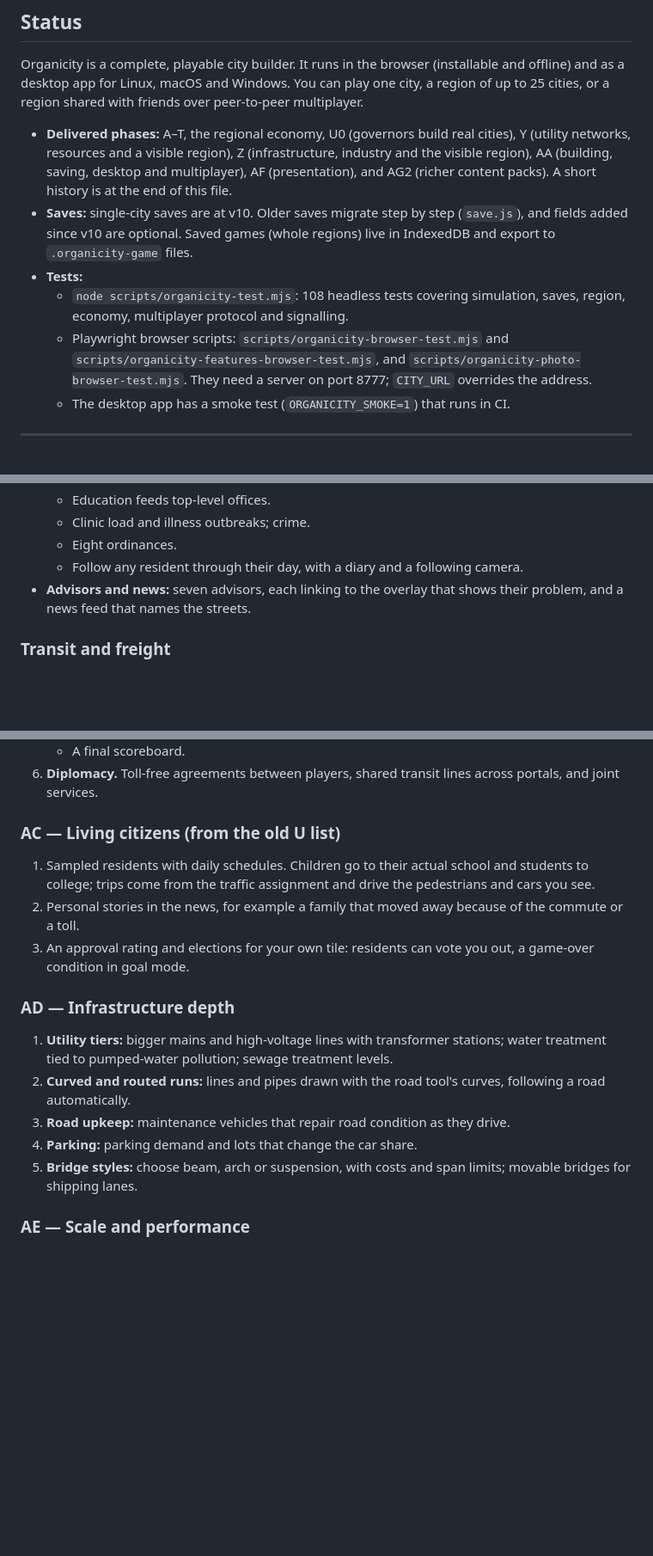
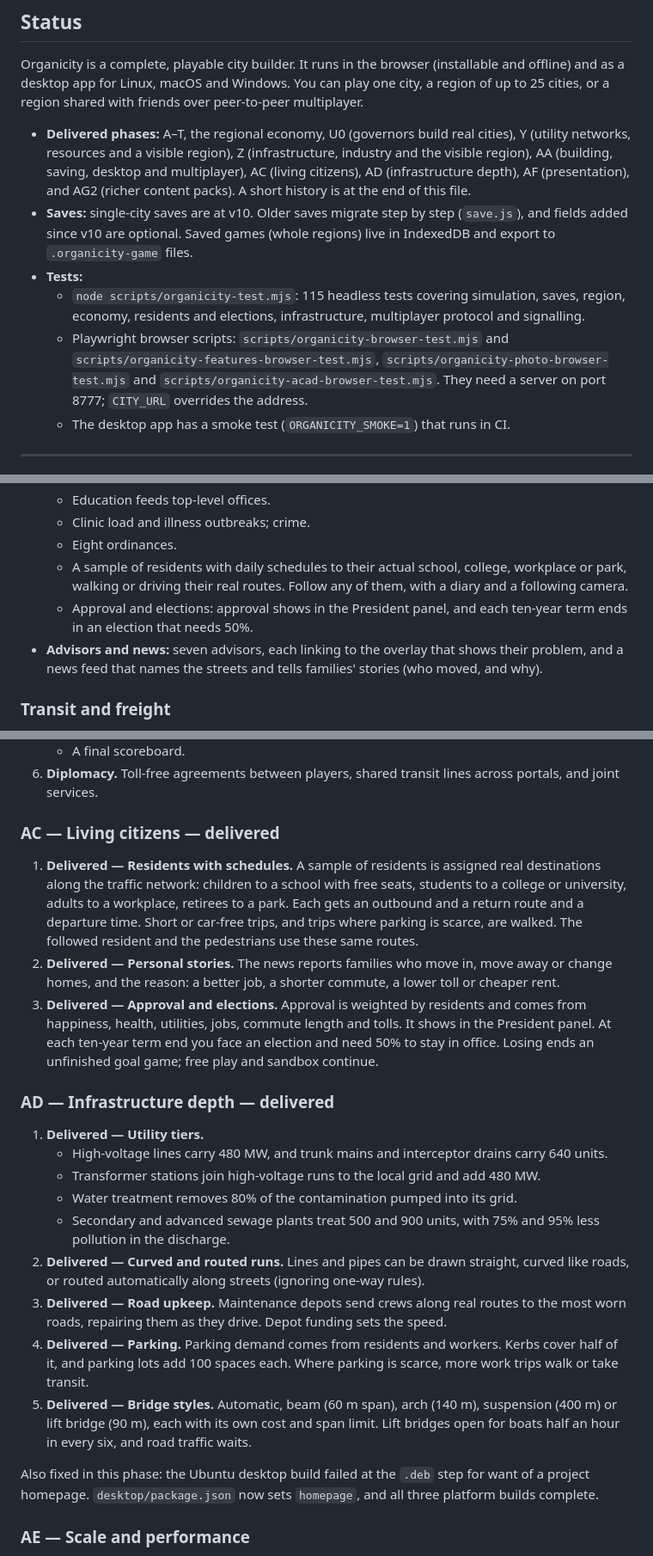
Before and after one commit to XmYx/magix, a Markdown page: organicity/ROADMAP.md, 3 parts joined by grey strips. Shown at 86% size. Rendered like a GitHub page; blank space fills up the shorter version.

```diff
--- a/organicity/ROADMAP.md
+++ b/organicity/ROADMAP.md
@@ -9,17 +9,19 @@ peer-to-peer multiplayer.
 
 - **Delivered phases:** A–T, the regional economy, U0 (governors build real cities),
   Y (utility networks, resources and a visible region), Z (infrastructure, industry
-  and the visible region), AA (building, saving, desktop and multiplayer), AF
-  (presentation), and AG2 (richer content packs). A short history is at the end
+  and the visible region), AA (building, saving, desktop and multiplayer), AC
+  (living citizens), AD (infrastructure depth), AF (presentation), and AG2 (richer
+  content packs). A short history is at the end
   of this file.
 - **Saves:** single-city saves are at v10. Older saves migrate step by step
   (`save.js`), and fields added since v10 are optional. Saved games (whole regions)
   live in IndexedDB and export to `.organicity-game` files.
 - **Tests:**
-  - `node scripts/organicity-test.mjs`: 108 headless tests covering simulation,
-    saves, region, economy, multiplayer protocol and signalling.
+  - `node scripts/organicity-test.mjs`: 115 headless tests covering simulation,
+    saves, region, economy, residents and elections, infrastructure, multiplayer
+    protocol and signalling.
   - Playwright browser scripts: `scripts/organicity-browser-test.mjs` and
-    `scripts/organicity-features-browser-test.mjs`, and `scripts/organicity-photo-browser-test.mjs`. They need a server on port 8777;
+    `scripts/organicity-features-browser-test.mjs`, `scripts/organicity-photo-browser-test.mjs` and `scripts/organicity-acad-browser-test.mjs`. They need a server on port 8777;
     `CITY_URL` overrides the address.
   - The desktop app has a smoke test (`ORGANICITY_SMOKE=1`) that runs in CI.
 
@@ -142,9 +155,14 @@ peer-to-peer multiplayer.
   - Education feeds top-level offices.
   - Clinic load and illness outbreaks; crime.
   - Eight ordinances.
-  - Follow any resident through their day, with a diary and a following camera.
+  - A sample of residents with daily schedules to their actual school, college,
+    workplace or park, walking or driving their real routes. Follow any of them,
+    with a diary and a following camera.
+  - Approval and elections: approval shows in the President panel, and each
+    ten-year term ends in an election that needs 50%.
 - **Advisors and news:** seven advisors, each linking to the overlay that shows
-  their problem, and a news feed that names the streets.
+  their problem, and a news feed that names the streets and tells families' stories
+  (who moved, and why).
 
 ### Transit and freight
 - **Transit:** bus, tram, rail (elevated track) and metro (underground).
@@ -339,25 +360,44 @@ migratable, and adds headless tests (and browser checks where it shows on screen
 6. **Diplomacy.** Toll-free agreements between players, shared transit lines across
    portals, and joint services.
 
-### AC — Living citizens (from the old U list)
-1. Sampled residents with daily schedules. Children go to their actual school and
-   students to college; trips come from the traffic assignment and drive the
-   pedestrians and cars you see.
-2. Personal stories in the news, for example a family that moved away because of
-   the commute or a toll.
-3. An approval rating and elections for your own tile: residents can vote you out,
-   a game-over condition in goal mode.
+### AC — Living citizens — delivered
+1. **Delivered — Residents with schedules.** A sample of residents is assigned real
+   destinations along the traffic network: children to a school with free seats,
+   students to a college or university, adults to a workplace, retirees to a park.
+   Each gets an outbound and a return route and a departure time. Short or
+   car-free trips, and trips where parking is scarce, are walked. The followed
+   resident and the pedestrians use these same routes.
+2. **Delivered — Personal stories.** The news reports families who move in, move away
+   or change homes, and the reason: a better job, a shorter commute, a lower toll
+   or cheaper rent.
+3. **Delivered — Approval and elections.** Approval is weighted by residents and comes
+   from happiness, health, utilities, jobs, commute length and tolls. It shows in
+   the President panel. At each ten-year term end you face an election and need
+   50% to stay in office. Losing ends an unfinished goal game; free play and
+   sandbox continue.
 
-### AD — Infrastructure depth
-1. **Utility tiers:** bigger mains and high-voltage lines with transformer
-   stations; water treatment tied to pumped-water pollution; sewage treatment
-   levels.
-2. **Curved and routed runs:** lines and pipes drawn with the road tool's curves,
-   following a road automatically.
-3. **Road upkeep:** maintenance vehicles that repair road condition as they drive.
-4. **Parking:** parking demand and lots that change the car share.
-5. **Bridge styles:** choose beam, arch or suspension, with costs and span limits;
-   movable bridges for shipping lanes.
+### AD — Infrastructure depth — delivered
+1. **Delivered — Utility tiers.**
+   - High-voltage lines carry 480 MW, and trunk mains and interceptor drains carry
+     640 units.
+   - Transformer stations join high-voltage runs to the local grid and add 480 MW.
+   - Water treatment removes 80% of the contamination pumped into its grid.
+   - Secondary and advanced sewage plants treat 500 and 900 units, with 75% and 95%
+     less pollution in the discharge.
+2. **Delivered — Curved and routed runs.** Lines and pipes can be drawn straight,
+   curved like roads, or routed automatically along streets (ignoring one-way rules).
+3. **Delivered — Road upkeep.** Maintenance depots send crews along real routes to the
+   most worn roads, repairing them as they drive. Depot funding sets the speed.
+4. **Delivered — Parking.** Parking demand comes from residents and workers. Kerbs
+   cover half of it, and parking lots add 100 spaces each. Where parking is scarce,
+   more work trips walk or take transit.
+5. **Delivered — Bridge styles.** Automatic, beam (60 m span), arch (140 m),
+   suspension (400 m) or lift bridge (90 m), each with its own cost and span limit.
+   Lift bridges open for boats half an hour in every six, and road traffic waits.
+
+Also fixed in this phase: the Ubuntu desktop build failed at the `.deb` step for want
+of a project homepage. `desktop/package.json` now sets `homepage`, and all three
+platform builds complete.
 
 ### AE — Scale and performance
 1. **Bigger tiles:** 768 or 1024, with chunked fields and rendering.
```
Also changed, not shown: other parts of organicity/ROADMAP.md (+18 -3 lines), organicity/README.md (+5 -5 lines).
